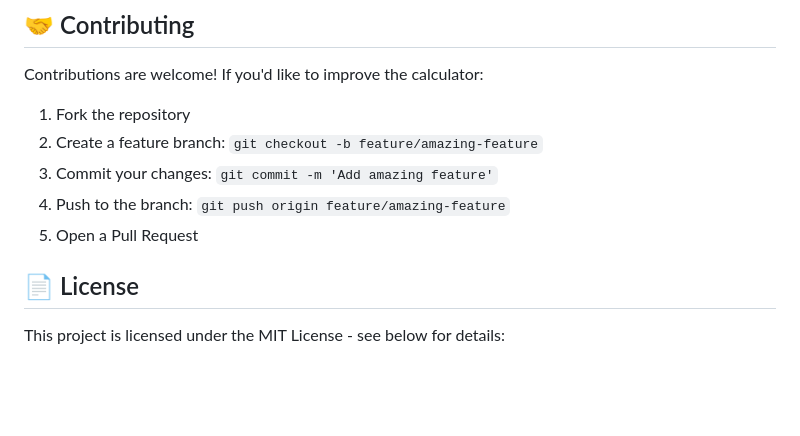
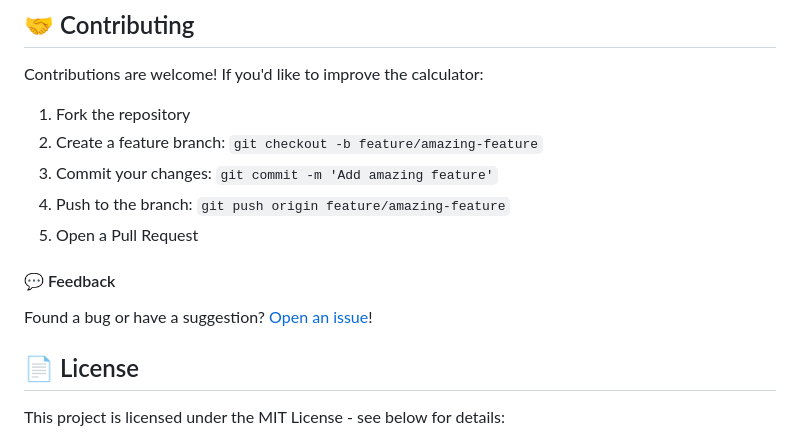
Before and after one commit to Anilkumarputta/Modern-Web-Calculator, a Markdown page: README.md, the part around the change. Rendered like a GitHub page; blank space fills up the shorter version.

Commit message:
Add feedback section to README
Added feedback section with issue link to README.

```diff
--- a/README.md
+++ b/README.md
@@ -177,6 +177,10 @@ Contributions are welcome! If you'd like to improve the calculator:
 4. Push to the branch: `git push origin feature/amazing-feature`
 5. Open a Pull Request
 
+
+#### 💬 Feedback
+Found a bug or have a suggestion? [Open an issue](https://github.com/Anilkumarputta/smartcalc/issues)!
+
 ## 📄 License
 
 This project is licensed under the MIT License - see below for details:
```
